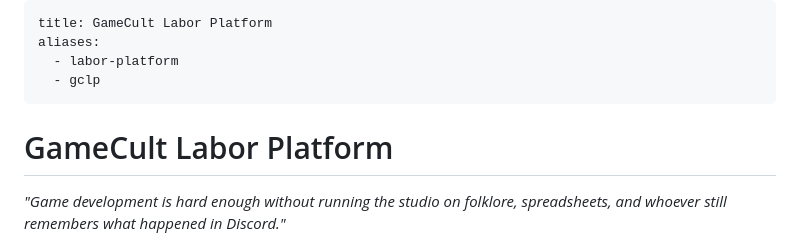
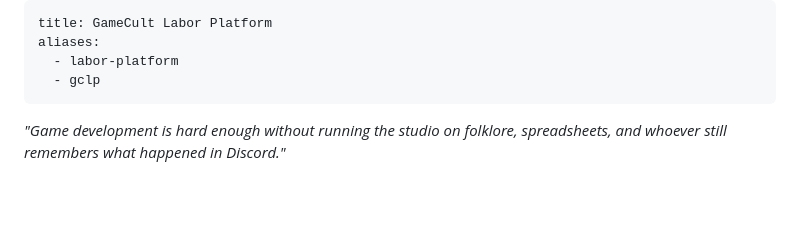
Before and after one commit to GameCult/gamecult-site, a Markdown page: GameCult/Docs/labor-platform.md, the part around the change. GitHub-like rendering; blank space fills up the shorter version.

Commit message:
Remove duplicate GCLP body title

```diff
--- a/GameCult/Docs/labor-platform.md
+++ b/GameCult/Docs/labor-platform.md
@@ -4,8 +4,6 @@ aliases:
   - labor-platform
   - gclp
 ---
-
-# GameCult Labor Platform
 
 *"Game development is hard enough without running the studio on folklore, spreadsheets, and whoever still remembers what happened in Discord."*
 
```
